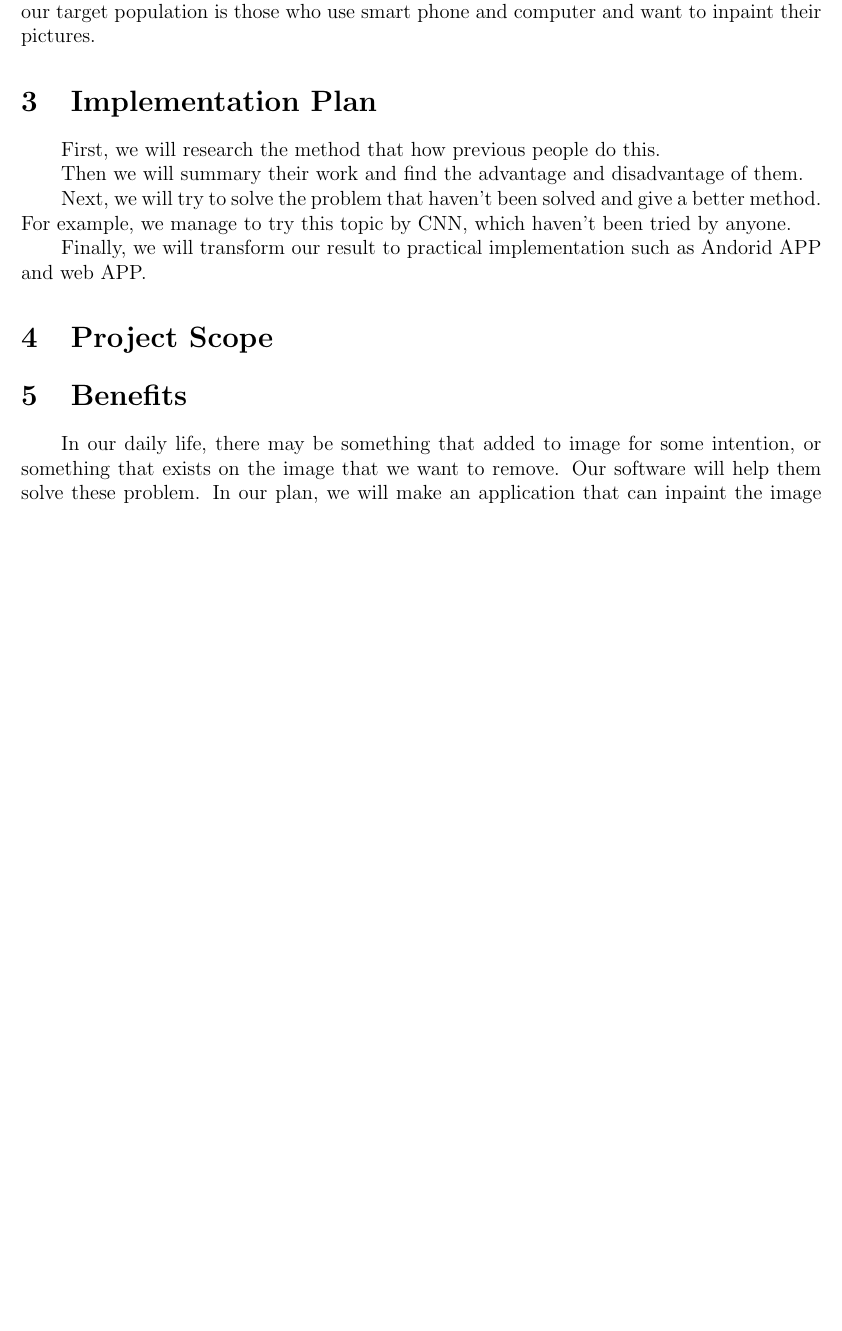
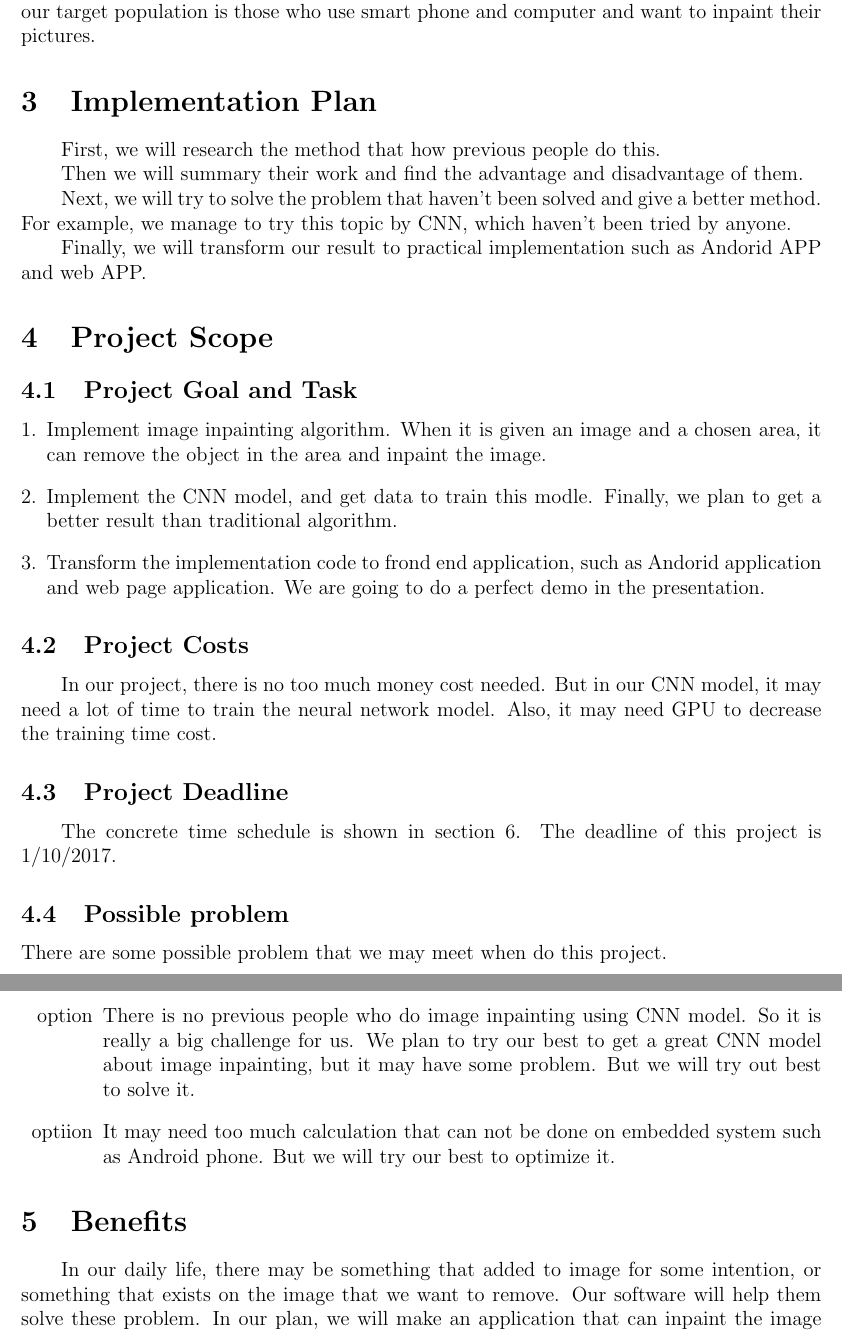
Before and after one commit to MihawkHu/Image_Inpainting, a LaTeX document (proposal/Proposal.tex): part of page 4 of 5 before the commit and two parts of pages 4 and 5 of 5 after it, the two joined at a grey line, cut so that both start at the same text, the shorter picture padded with empty space. Compiled offline with pdfLaTeX.

Commit message:
modify proposal.tex

```diff
--- a/proposal/Proposal.tex
+++ b/proposal/Proposal.tex
@@ -108,9 +108,22 @@ No universal and efficient algorithms to solve all kinds of image in-painting pr
 
 \qquad Finally, we will transform our result to practical implementation such as Andorid APP and web APP.
 \section{Project Scope}
-
-
-
+\subsection{Project Goal and Task}
+\begin{enumerate}[1.]
+	\item Implement image inpainting algorithm. When it is given an image and a chosen area, it can remove the object in the area and inpaint the image.
+	\item Implement the CNN model, and get data to train this modle. Finally, we plan to get a better result than traditional algorithm.
+	\item Transform the implementation code to frond end application, such as Andorid application and web page application. We are going to do a perfect demo in the presentation.
+\end{enumerate}
+\subsection{Project Costs}
+\qquad In our project, there is no too much money cost needed. But in our CNN model, it may need a lot of time to train the neural network model. Also, it may need GPU to decrease the training time cost.
+\subsection{Project Deadline}
+\qquad The concrete time schedule is shown in section 6. The deadline of this project is 1/10/2017.
+\subsection{Possible problem}
+There are some possible problem that we may meet when do this project.
+\begin{enumerate}[option]
+	\item There is no previous people who do image inpainting using CNN model. So it is really a big challenge for us. We plan to try our best to get a great CNN model about image inpainting, but it may have some problem. But we will try out best to solve it.
+	\item It may need too much calculation that can not be done on embedded system such as Android phone. But we will try our best to optimize it.
+\end{enumerate}
 \section{Benefits}
 \qquad In our daily life, there may be something that added to image for some intention, or something that exists on the image that we want to remove. Our software will help them solve these problem. In our plan, we will make an application that can inpaint the image with a novel algorithm and we can not find and trace.
 \section{Methodology}
```
